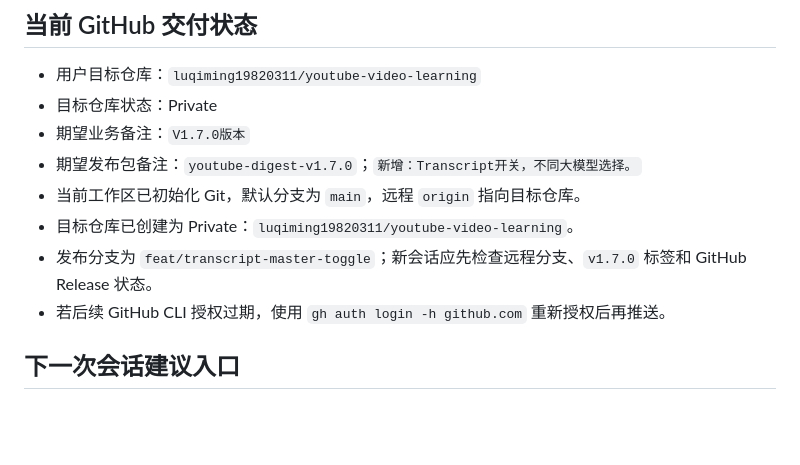
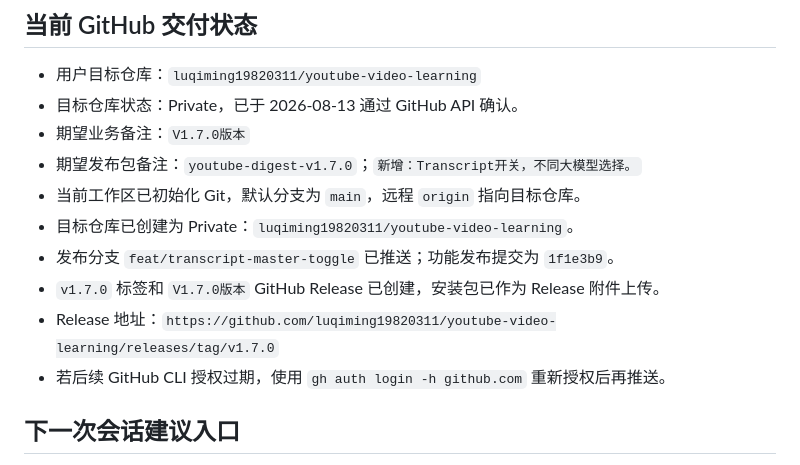
Before and after one commit to luqiming19820311/youtube-video-learning, a Markdown page: project-context.md, the part around the change. Rendered like a GitHub page; blank space fills up the shorter version.

Commit message:
docs: 记录 V1.7.0 远程交付状态

```diff
--- a/project-context.md
+++ b/project-context.md
@@ -141,12 +141,14 @@ options.html + options.js + options.css
 ## 当前 GitHub 交付状态
 
 - 用户目标仓库：`luqiming19820311/youtube-video-learning`
-- 目标仓库状态：Private
+- 目标仓库状态：Private，已于 2026-08-13 通过 GitHub API 确认。
 - 期望业务备注：`V1.7.0版本`
 - 期望发布包备注：`youtube-digest-v1.7.0`；`新增：Transcript开关，不同大模型选择。`
 - 当前工作区已初始化 Git，默认分支为 `main`，远程 `origin` 指向目标仓库。
 - 目标仓库已创建为 Private：`luqiming19820311/youtube-video-learning`。
-- 发布分支为 `feat/transcript-master-toggle`；新会话应先检查远程分支、`v1.7.0` 标签和 GitHub Release 状态。
+- 发布分支 `feat/transcript-master-toggle` 已推送；功能发布提交为 `1f1e3b9`。
+- `v1.7.0` 标签和 `V1.7.0版本` GitHub Release 已创建，安装包已作为 Release 附件上传。
+- Release 地址：`https://github.com/luqiming19820311/youtube-video-learning/releases/tag/v1.7.0`
 - 若后续 GitHub CLI 授权过期，使用 `gh auth login -h github.com` 重新授权后再推送。
 
 ## 下一次会话建议入口
```
